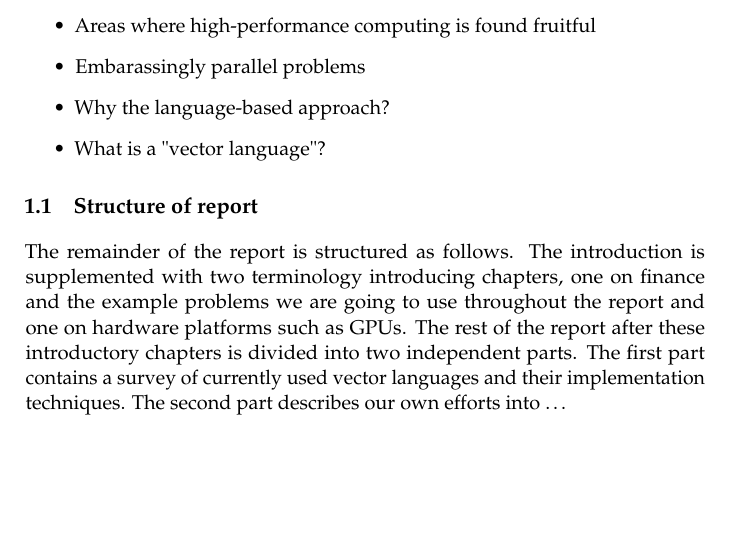
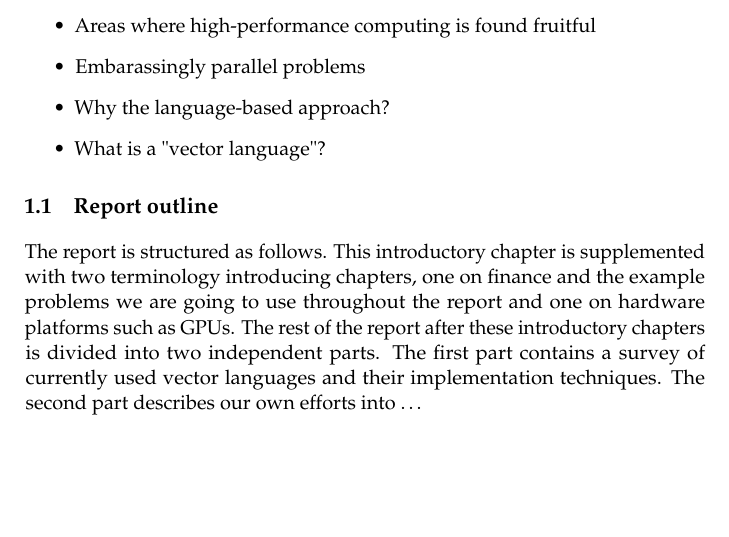
Before and after one commit to HIPERFIT/vectorprogramming, a LaTeX thesis (tex/report/master.tex, which reads tex/report/intro.tex): part of page 2 of 13, cut so that both start at the same text. Compiled offline with pdfLaTeX.

Commit message:
Small change in introduction

```diff
--- a/tex/report/intro.tex
+++ b/tex/report/intro.tex
@@ -7,15 +7,15 @@
 \item What is a "vector language"?
 \end{itemize}
 
-\section{Structure of report}
-The remainder of the report is structured as follows. The introduction
-is supplemented with two terminology introducing chapters, one on
-finance and the example problems we are going to use throughout the
-report and one on hardware platforms such as GPUs. The rest of the
-report after these introductory chapters is divided into two
-independent parts. The first part contains a survey of currently used
-vector languages and their implementation techniques. The second part
-describes our own efforts into \ldots
+\section{Report outline}
+The report is structured as follows. This introductory chapter is
+supplemented with two terminology introducing chapters, one on finance
+and the example problems we are going to use throughout the report and
+one on hardware platforms such as GPUs. The rest of the report after
+these introductory chapters is divided into two independent parts. The
+first part contains a survey of currently used vector languages and
+their implementation techniques. The second part describes our own
+efforts into \ldots
 
 \chapter{Financial engineering}
 \begin{itemize}
```
